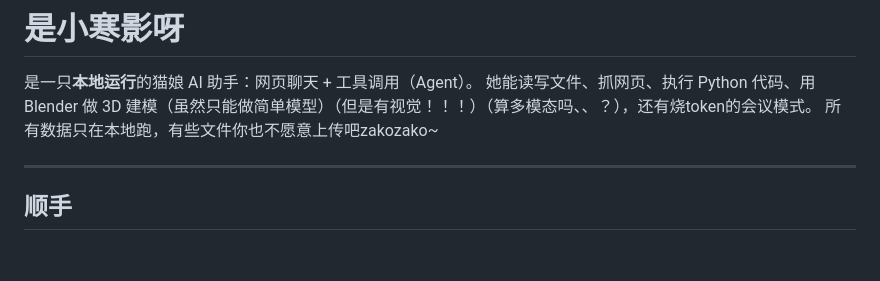
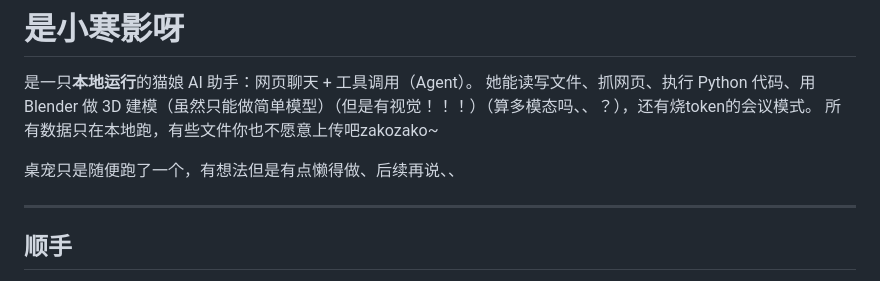
Before and after one commit to Truimphantly/xiaohanying, a Markdown page: README.md, the part around the change. Rendered like a GitHub page; blank space fills up the shorter version.

Commit message:
Update README.md
Added a brief note about the virtual pet feature.

```diff
--- a/README.md
+++ b/README.md
@@ -3,6 +3,8 @@
 是一只**本地运行**的猫娘 AI 助手：网页聊天 + 工具调用（Agent）。
 她能读写文件、抓网页、执行 Python 代码、用 Blender 做 3D 建模（虽然只能做简单模型）（但是有视觉！！！）（算多模态吗、、？），还有烧token的会议模式。
 所有数据只在本地跑，有些文件你也不愿意上传吧zakozako~
+
+桌宠只是随便跑了一个，有想法但是有点懒得做、后续再说、、
 
 
 ---
```
